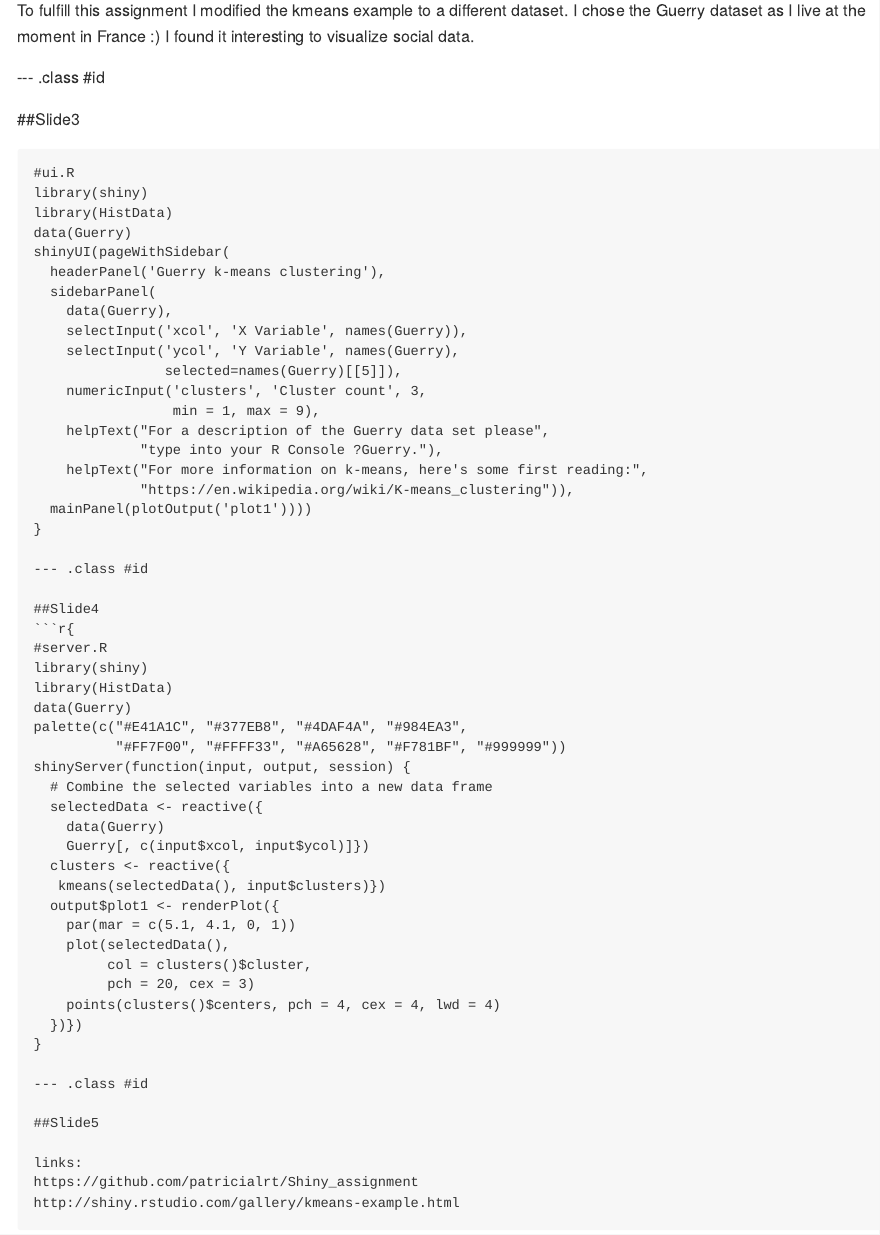
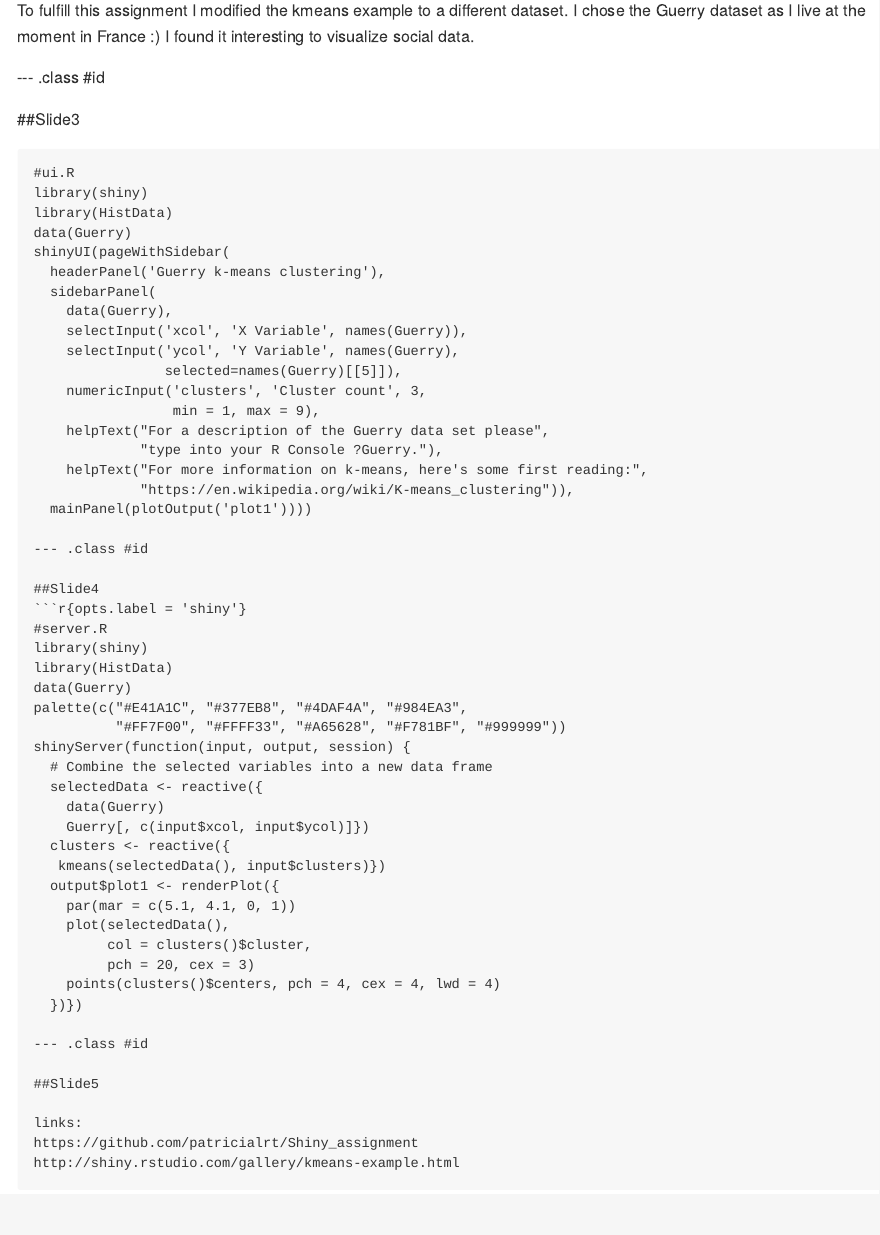
Before and after one commit to patricialrt/Shiny_assignment, an R Markdown document (myslidify/index.Rmd): the page in a window 1100 px wide, from 210 px down. The pictures show the output file myslidify/index.md that the author committed with the source, drawn offline in the style of GitHub.

Commit message:
still not working but best I could do...

````diff
--- a/myslidify/index.Rmd
+++ b/myslidify/index.Rmd
@@ -6,7 +6,7 @@ job         : Developing Data Products
 framework   : io2012        # {io2012, html5slides, shower, dzslides, ...}
 highlighter : highlight.js  # {highlight.js, prettify, highlight}
 hitheme     : tomorrow      #
-widgets     : []            # {mathjax, quiz, bootstrap}
+widgets     : []            # {mathjax, quiz, shiny, bootstrap}
 mode        : selfcontained # {standalone, draft}
 knit        : slidify::knit2slides
 ---
@@ -30,7 +30,7 @@ To fulfill this assignment I modified the kmeans example to a different dataset.
 --- .class #id
 
 ##Slide3
-```r{
+```r{opts.label = 'shiny'}
 #ui.R
 library(shiny)
 library(HistData)
@@ -49,12 +49,11 @@ shinyUI(pageWithSidebar(
     helpText("For more information on k-means, here's some first reading:",
              "https://en.wikipedia.org/wiki/K-means_clustering")),
   mainPanel(plotOutput('plot1'))))
-}
 
 --- .class #id
 
 ##Slide4
-```r{
+```r{opts.label = 'shiny'}
 #server.R
 library(shiny)
 library(HistData)
````
Also changed, not shown: myslidify/index.html, myslidify/index.md, myslidify/index.Rmd (1 more changed lines), 1 other file.
